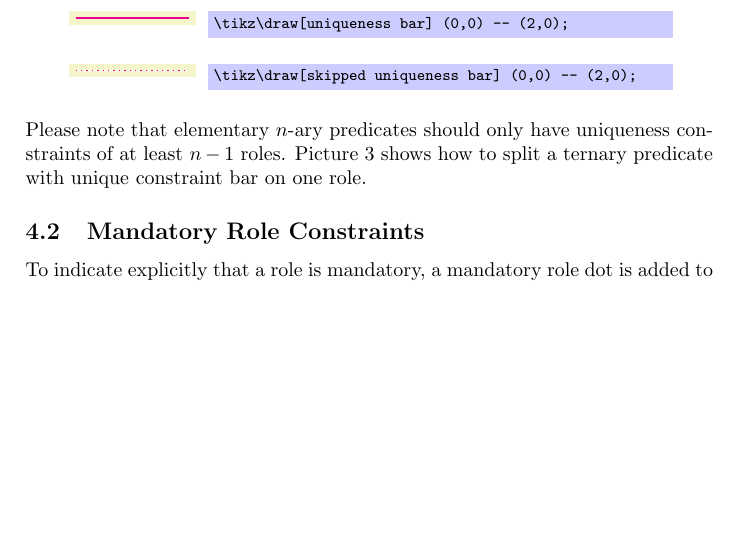
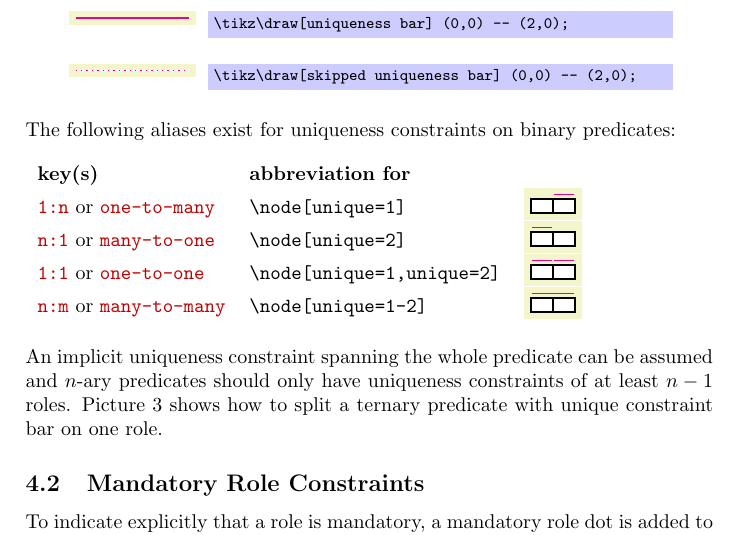
Before and after one commit to nichtich/tkz-orm, a LaTeX paper (tkz-orm.tex, which reads tkz-orm.sty): part of page 8 of 21, cut so that both start at the same text, the shorter picture padded with empty space. Compiled offline with pdfLaTeX.

Commit message:
Add aliases for uniqueness constraints on binary predicates

```diff
--- a/tkz-orm.sty
+++ b/tkz-orm.sty
@@ -1101,6 +1101,15 @@
 % TODO: add optional parameters and document this
 \tikzstyle{preferred unique}=[unique=1:1,unique=1:2]
 
+% Aliases for uniqueness constraints on binary predicates
+\tikzstyle{one-to-many}=[unique=2:1]
+\tikzstyle{many-to-one}=[unique=1:1]
+\tikzstyle{one-to-one}=[unique=1:1,unique=2:1]
+\tikzstyle{many-to-many}=[unique=1-2:1]
+\tikzstyle{1:n}=[unique=2:1]
+\tikzstyle{n:1}=[unique=1:1]
+\tikzstyle{1:1}=[unique=1:1,unique=2:1]
+\tikzstyle{n:m}=[unique=1-2:1]
 
 % Power types
 \tikzset{power/.style args={#1}{
--- a/tkz-orm.tex
+++ b/tkz-orm.tex
@@ -2,6 +2,11 @@
 
 \usepackage{tkz-orm}
 \usepackage{pgfmanualstyle}
+
+\newcommand{\keyentry}[1]{%
+  \expandafter\hyperref[sty:#1]{\texttt{\color{darkred}#1}}%
+  \index{#1@\texttt{#1} key}%
+}
 
 \usetikzlibrary{fit} % fitting library
 \usetikzlibrary{positioning} % for left/right=of ...
@@ -369,7 +374,31 @@ This styles can be used to draw a line in the same style as a uniqueness constra
 \end{stylekey}
 
 \noindent
-Please note that elementary $n$-ary predicates should only have uniqueness constraints of at least $n-1$ roles. Picture~\ref{fig:splitternary} shows how to split a ternary predicate with unique constraint bar on one role.
+The following aliases exist for uniqueness constraints on binary predicates:
+
+\begin{table}[ht]
+\begin{tabular}{lll}
+\textbf{key(s)} & \textbf{abbreviation for} & \\
+  \keyentry{1:n} or \keyentry{one-to-many} &
+  |\node[unique=1]| &
+  \colorbox{graphicbackground}{\tikz \binary[1:n]{};} \\
+  \keyentry{n:1} or \keyentry{many-to-one} &
+  |\node[unique=2]| &
+  \colorbox{graphicbackground}{\tikz \binary[n:1]{};} \\
+  \keyentry{1:1} or \keyentry{one-to-one} &
+  |\node[unique=1,unique=2]| &
+  \colorbox{graphicbackground}{\tikz \binary[1:1]{};} \\
+  \keyentry{n:m} or \keyentry{many-to-many} &
+  |\node[unique=1-2]| &
+  \colorbox{graphicbackground}{\tikz \binary[n:m]{};} \\
+\end{tabular}
+\end{table}
+
+\noindent
+An implicit uniqueness constraint spanning the whole predicate can be assumed
+and $n$-ary predicates should only have uniqueness constraints of at least
+$n-1$ roles. Picture~\ref{fig:splitternary} shows how to split a ternary
+predicate with unique constraint bar on one role.
 
 \begin{figure}[h]
 \centering
```
